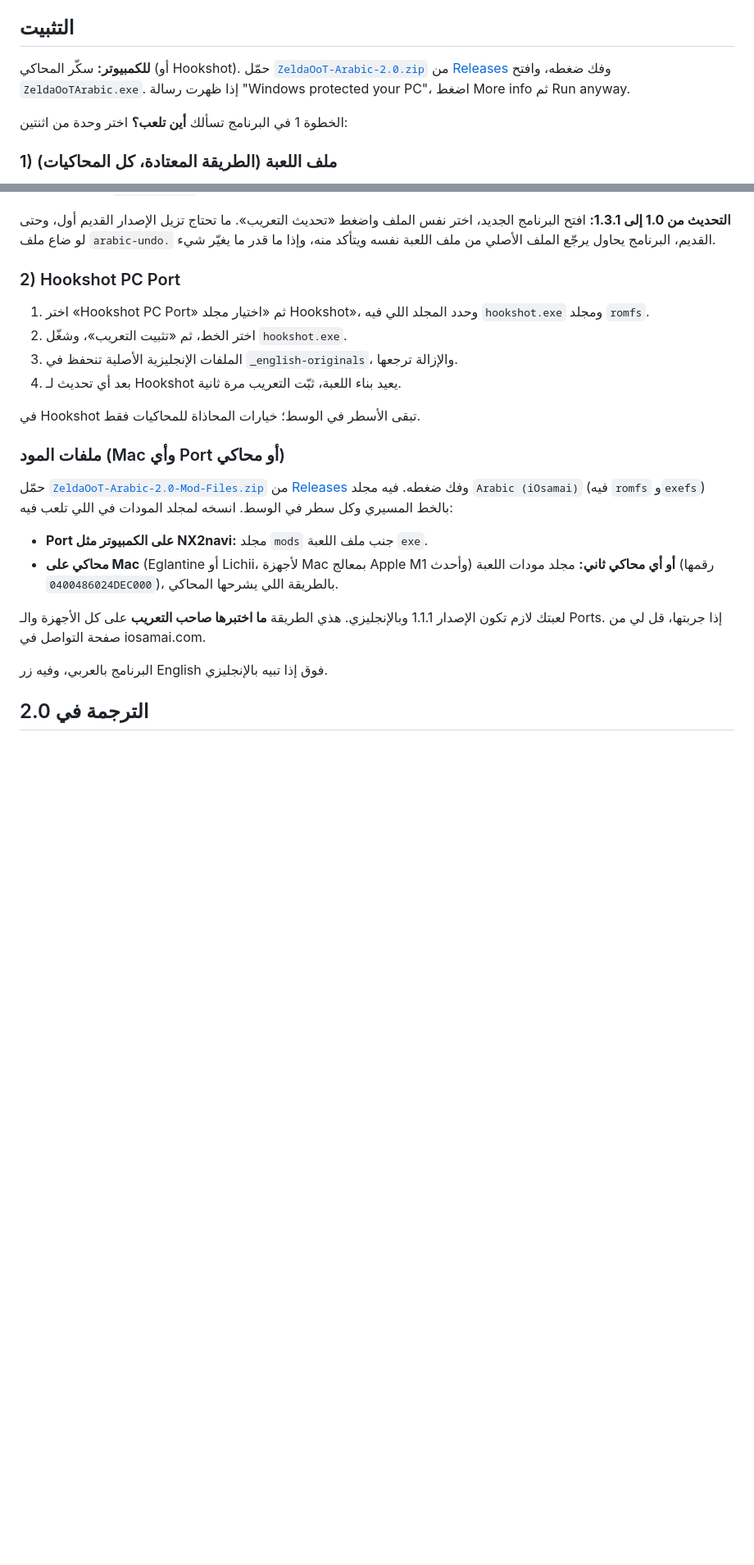
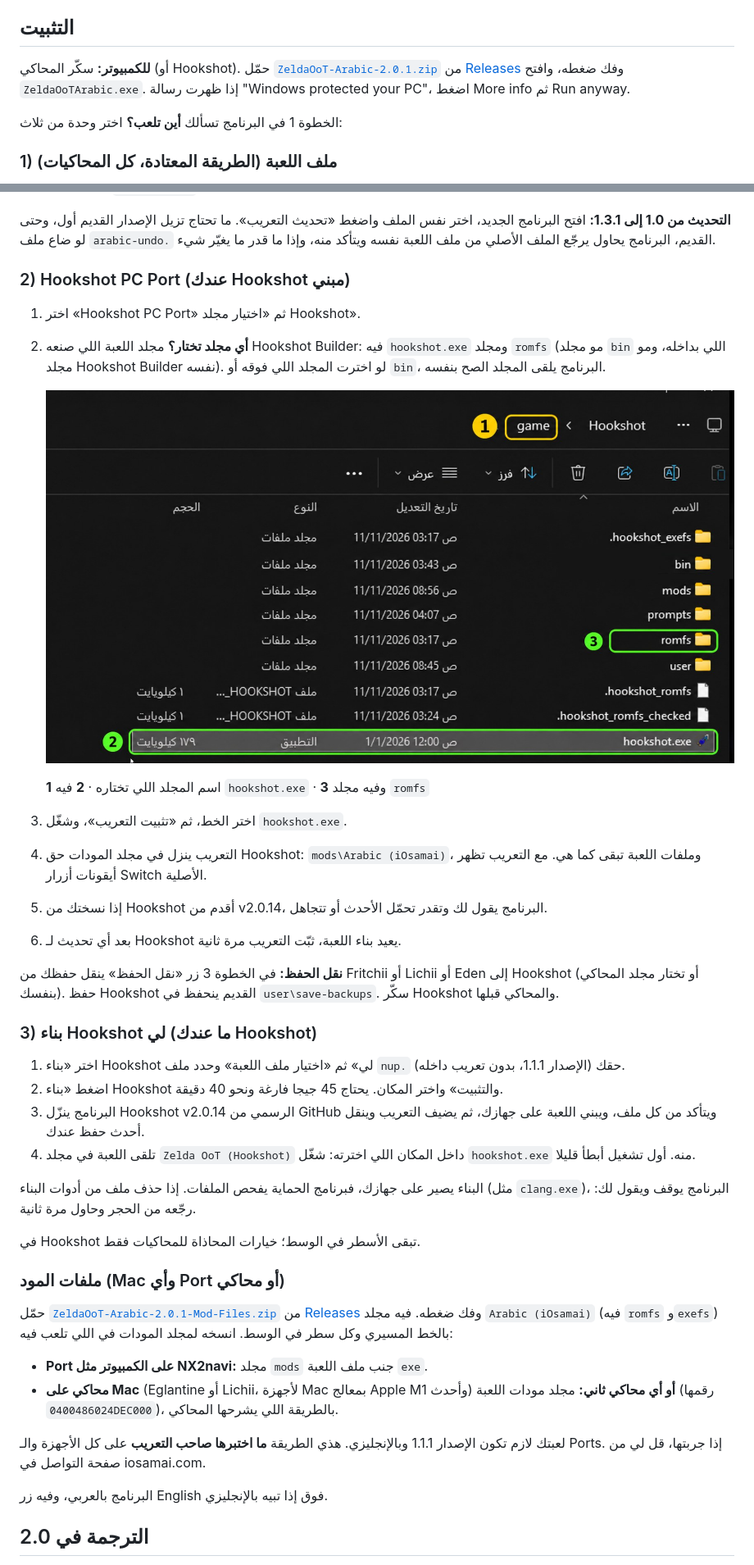
Before and after one commit to OSAMAxALHARBI/ZeldaOcarinaOfTimeRemake-Arabic, a Markdown page: README.md, 2 parts joined by grey strips. Shown at 82% size. Drawn GitHub-style; pictures changed too: images/hookshot-folder.jpg (added); blank space fills up the shorter version.

```diff
--- a/README.md
+++ b/README.md
@@ -19,9 +19,9 @@
 
 ## التثبيت
 
-**للكمبيوتر:** سكّر المحاكي (أو Hookshot). حمّل [`ZeldaOoT-Arabic-2.0.zip`](https://github.com/OSAMAxALHARBI/ZeldaOcarinaOfTimeRemake-Arabic/releases/latest/download/ZeldaOoT-Arabic-2.0.zip) من [Releases](../../releases/latest) وفك ضغطه، وافتح `ZeldaOoTArabic.exe`. إذا ظهرت رسالة "Windows protected your PC"، اضغط More info ثم Run anyway.
+**للكمبيوتر:** سكّر المحاكي (أو Hookshot). حمّل [`ZeldaOoT-Arabic-2.0.1.zip`](https://github.com/OSAMAxALHARBI/ZeldaOcarinaOfTimeRemake-Arabic/releases/latest/download/ZeldaOoT-Arabic-2.0.1.zip) من [Releases](../../releases/latest) وفك ضغطه، وافتح `ZeldaOoTArabic.exe`. إذا ظهرت رسالة "Windows protected your PC"، اضغط More info ثم Run anyway.
 
-الخطوة 1 في البرنامج تسألك **أين تلعب؟** اختر وحدة من اثنتين:
+الخطوة 1 في البرنامج تسألك **أين تلعب؟** اختر وحدة من ثلاث:
 
 ### 1) ملف اللعبة (الطريقة المعتادة، كل المحاكيات)
 
@@ -35,18 +35,35 @@
 
 **التحديث من 1.0 إلى 1.3.1:** افتح البرنامج الجديد، اختر نفس الملف واضغط «تحديث التعريب». ما تحتاج تزيل الإصدار القديم أول، وحتى لو ضاع ملف `arabic-undo.` القديم، البرنامج يحاول يرجّع الملف الأصلي من ملف اللعبة نفسه ويتأكد منه، وإذا ما قدر ما يغيّر شيء.
 
-### 2) Hookshot PC Port
+### 2) Hookshot PC Port (عندك Hookshot مبني)
 
-1. اختر «Hookshot PC Port» ثم «اختيار مجلد Hookshot»، وحدد المجلد اللي فيه `hookshot.exe` ومجلد `romfs`.
-2. اختر الخط، ثم «تثبيت التعريب»، وشغّل `hookshot.exe`.
-3. الملفات الإنجليزية الأصلية تنحفظ في `_english-originals`، والإزالة ترجعها.
-4. بعد أي تحديث لـ Hookshot يعيد بناء اللعبة، ثبّت التعريب مرة ثانية.
+1. اختر «Hookshot PC Port» ثم «اختيار مجلد Hookshot».
+2. **أي مجلد تختار؟** مجلد اللعبة اللي صنعه Hookshot Builder: فيه `hookshot.exe` ومجلد `romfs` (مو مجلد `bin` اللي بداخله، ومو مجلد Hookshot Builder نفسه). لو اخترت المجلد اللي فوقه أو `bin`، البرنامج يلقى المجلد الصح بنفسه.
+
+   ![مجلد لعبة Hookshot](images/hookshot-folder.jpg)
+
+   **1** اسم المجلد اللي تختاره · **2** فيه `hookshot.exe` · **3** وفيه مجلد `romfs`
+3. اختر الخط، ثم «تثبيت التعريب»، وشغّل `hookshot.exe`.
+4. التعريب ينزل في مجلد المودات حق Hookshot: `mods\Arabic (iOsamai)`، وملفات اللعبة تبقى كما هي. مع التعريب تظهر أيقونات أزرار Switch الأصلية.
+5. إذا نسختك من Hookshot أقدم من v2.0.14، البرنامج يقول لك وتقدر تحمّل الأحدث أو تتجاهل.
+6. بعد أي تحديث لـ Hookshot يعيد بناء اللعبة، ثبّت التعريب مرة ثانية.
+
+**نقل الحفظ:** في الخطوة 3 زر «نقل الحفظ» ينقل حفظك من Fritchii أو Lichii أو Eden إلى Hookshot (أو تختار مجلد المحاكي بنفسك). حفظ Hookshot القديم ينحفظ في `user\save-backups`. سكّر Hookshot والمحاكي قبلها.
+
+### 3) بناء Hookshot لي (ما عندك Hookshot)
+
+1. اختر «بناء Hookshot لي» ثم «اختيار ملف اللعبة» وحدد ملف `nup.` حقك (الإصدار 1.1.1، بدون تعريب داخله).
+2. اضغط «بناء Hookshot والتثبيت» واختر المكان. يحتاج 45 جيجا فارغة ونحو 40 دقيقة.
+3. البرنامج ينزّل Hookshot v2.0.14 الرسمي من GitHub ويتأكد من كل ملف، ويبني اللعبة على جهازك، ثم يضيف التعريب وينقل أحدث حفظ عندك.
+4. تلقى اللعبة في مجلد `Zelda OoT (Hookshot)` داخل المكان اللي اخترته: شغّل `hookshot.exe` منه. أول تشغيل أبطأ قليلا.
+
+البناء يصير على جهازك، فبرنامج الحماية يفحص الملفات. إذا حذف ملف من أدوات البناء (مثل `clang.exe`)، البرنامج يوقف ويقول لك: رجّعه من الحجر وحاول مرة ثانية.
 
 في Hookshot تبقى الأسطر في الوسط؛ خيارات المحاذاة للمحاكيات فقط.
 
 ### ملفات المود (Mac وأي Port أو محاكي)
 
-حمّل [`ZeldaOoT-Arabic-2.0-Mod-Files.zip`](https://github.com/OSAMAxALHARBI/ZeldaOcarinaOfTimeRemake-Arabic/releases/latest/download/ZeldaOoT-Arabic-2.0-Mod-Files.zip) من [Releases](../../releases/latest) وفك ضغطه. فيه مجلد `Arabic (iOsamai)` (فيه `romfs` و`exefs`) بالخط المسيري وكل سطر في الوسط. انسخه لمجلد المودات في اللي تلعب فيه:
+حمّل [`ZeldaOoT-Arabic-2.0.1-Mod-Files.zip`](https://github.com/OSAMAxALHARBI/ZeldaOcarinaOfTimeRemake-Arabic/releases/latest/download/ZeldaOoT-Arabic-2.0.1-Mod-Files.zip) من [Releases](../../releases/latest) وفك ضغطه. فيه مجلد `Arabic (iOsamai)` (فيه `romfs` و`exefs`) بالخط المسيري وكل سطر في الوسط. انسخه لمجلد المودات في اللي تلعب فيه:
 - **Port على الكمبيوتر مثل NX2navi:** مجلد `mods` جنب ملف اللعبة `exe`.
 - **محاكي على Mac** (Eglantine أو Lichii، لأجهزة Mac بمعالج Apple M1 وأحدث) **أو أي محاكي ثاني:** مجلد مودات اللعبة (رقمها `0400486024DEC000`)، بالطريقة اللي يشرحها المحاكي.
 
```
Also changed, not shown: other parts of README.md (+27 -10 lines).
